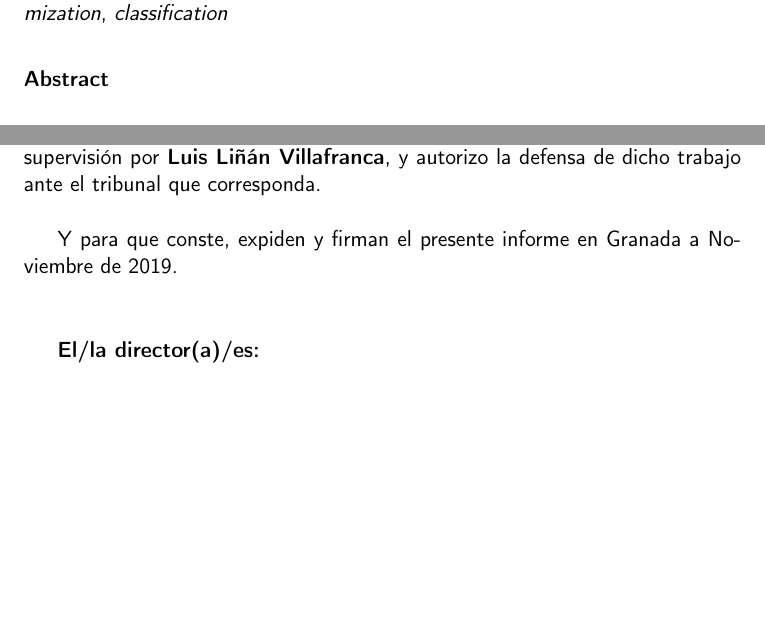
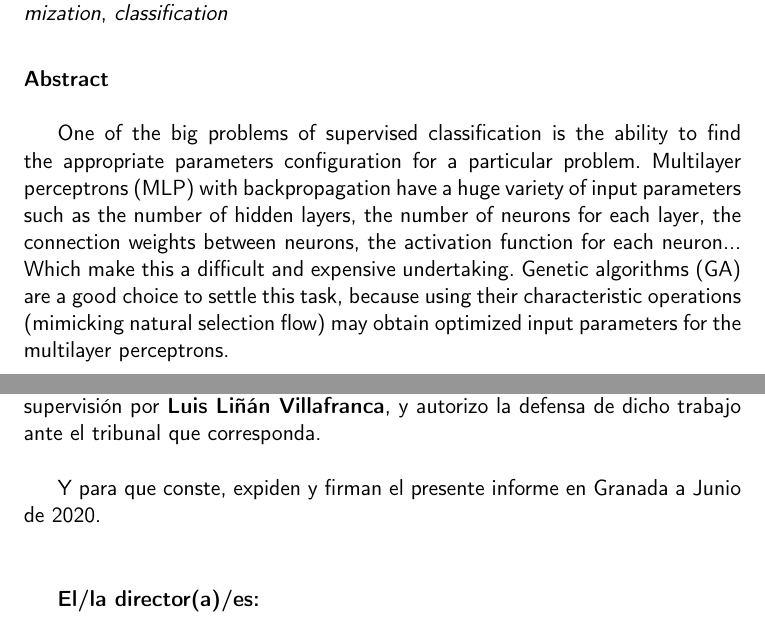
Before and after one commit to lulivi/deep-g-prop, a LaTeX book (docs/report/proyecto.tex, which reads docs/report/prefacios/prefacio.tex): two parts of pages 3 and 5 of 15, joined at a grey line, cut so that both start at the same text. Compiled offline with pdfLaTeX.

Commit message:
ADD: Abstract in the preface
Added the english abstract in the preface section. Changed python
dependency for apt.

Related #31

```diff
--- a/docs/report/prefacios/prefacio.tex
+++ b/docs/report/prefacios/prefacio.tex
@@ -64,6 +64,15 @@ punto de partida a los perceptrones multicapa.
 
 \noindent{\textbf{Abstract}}\\
 
+One of the big problems of supervised classification is the ability to find the
+appropriate parameters configuration for a particular problem. Multilayer
+perceptrons (MLP) with backpropagation have a huge variety of input parameters
+such as the number of hidden layers, the number of neurons for each layer, the
+connection weights between neurons, the activation function for each neuron...
+Which make this a difficult and expensive undertaking. Genetic algorithms (GA)
+are a good choice to settle this task, because using their characteristic
+operations (mimicking natural selection flow) may obtain optimized input
+parameters for the multilayer perceptrons.
 
 \cleardoublepage
 
@@ -79,14 +88,14 @@ D. \textbf{Juan Julián Merelo Guervós}, Profesor(a) del ...
 
 \vspace{0.5cm}
 
-Que el presente trabajo, titulado \textit{\textbf{Deep G. Prop.}}, ha sido realizado
-bajo mi supervisión por \textbf{Luis Liñán Villafranca}, y autorizo la defensa de dicho
-trabajo ante el tribunal que corresponda.
+Que el presente trabajo, titulado \textit{\textbf{Deep G. Prop.}}, ha sido
+realizado bajo mi supervisión por \textbf{Luis Liñán Villafranca}, y autorizo
+la defensa de dicho trabajo ante el tribunal que corresponda.
 
 \vspace{0.5cm}
 
-Y para que conste, expiden y firman el presente informe en Granada a Noviembre de
-2019.
+Y para que conste, expiden y firman el presente informe en Granada a Junio de
+2020.
 
 \vspace{1cm}
 
```
Also changed, not shown: .travis.yml (+1 -0 lines), requirements/tests.txt (+0 -1 lines), docs/report/prefacios/prefacio.tex (6 more changed lines), 2 other files.
